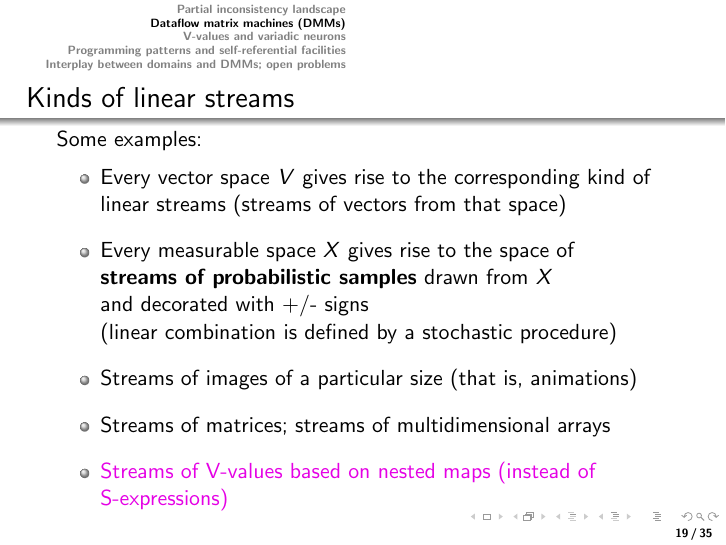
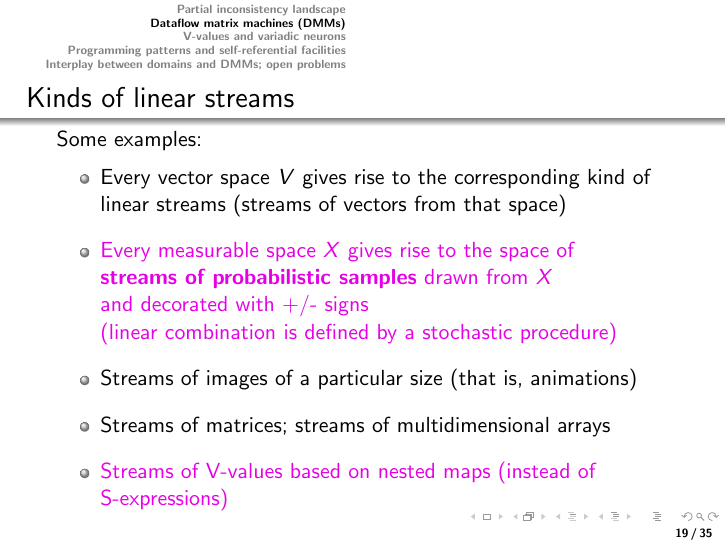
Before and after one commit to anhinga/2020-notes, LaTeX slides (CCC-2020/DMM-CCC-2020-slides.tex): page 19 of 35. Compiled offline with pdfLaTeX.

Commit message:
final version of CCC slides

```diff
--- a/CCC-2020/DMM-CCC-2020-slides.tex
+++ b/CCC-2020/DMM-CCC-2020-slides.tex
@@ -424,9 +424,9 @@ The following streams all support the pattern of alternating\\ linear and non-li
 \item Every vector space $V$ gives rise to the corresponding kind of linear streams
 (streams of vectors from that space)\\[2ex]
 
-\item Every measurable space $X$ gives rise to the space of\\ {\bf streams of
+\item \msmagenta{Every measurable space $X$ gives rise to the space of\\ {\bf streams of
 probabilistic samples} drawn from $X$\\ and decorated with +/- signs\\
-(linear combination is defined by a stochastic procedure)\\[2ex]
+(linear combination is defined by a stochastic procedure)}\\[2ex]
 
 \item Streams of images of a particular size (that is, animations)\\[2ex]
 
```
Also changed, not shown: CCC-2020/DMM-CCC-2020-slides.pdf (added).
